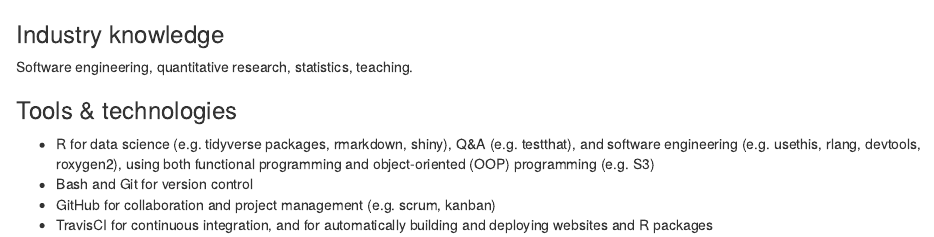
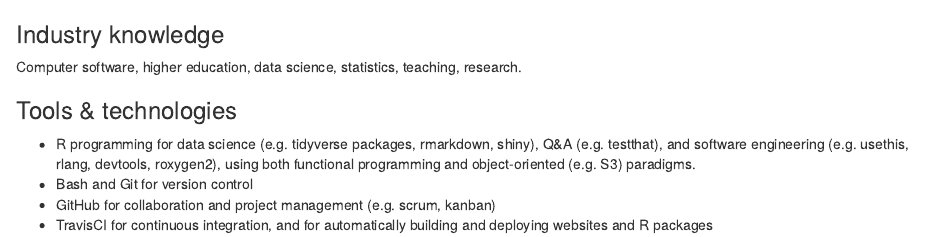
Before and after one commit to maurolepore/maurolepore.github.io, an R Markdown document (resume/skills.Rmd): the page in a window 1100 px wide, from its top. Rendered offline with R 4.5, knitr and Pandoc, with nearby package versions.

Commit message:
Update skills-industry

```diff
--- a/resume/skills.Rmd
+++ b/resume/skills.Rmd
@@ -1,10 +1,10 @@
 ### Industry knowledge
 
-Software engineering, quantitative research, statistics, teaching.
+Computer software, higher education, data science, statistics, teaching, research.
 
 ### Tools & technologies
 
-* R for data science (e.g. tidyverse packages, rmarkdown, shiny), Q&A (e.g. testthat), and software engineering (e.g. usethis, rlang, devtools, roxygen2), using both functional programming and object-oriented (OOP) programming (e.g. S3)
+* R programming for data science (e.g. tidyverse packages, rmarkdown, shiny), Q&A (e.g. testthat), and software engineering (e.g. usethis, rlang, devtools, roxygen2), using both functional programming and object-oriented (e.g. S3) paradigms.
 * Bash and Git for version control
 * GitHub for collaboration and project management (e.g. scrum, kanban)
 * TravisCI for continuous integration, and for automatically building and deploying websites and R packages
```
